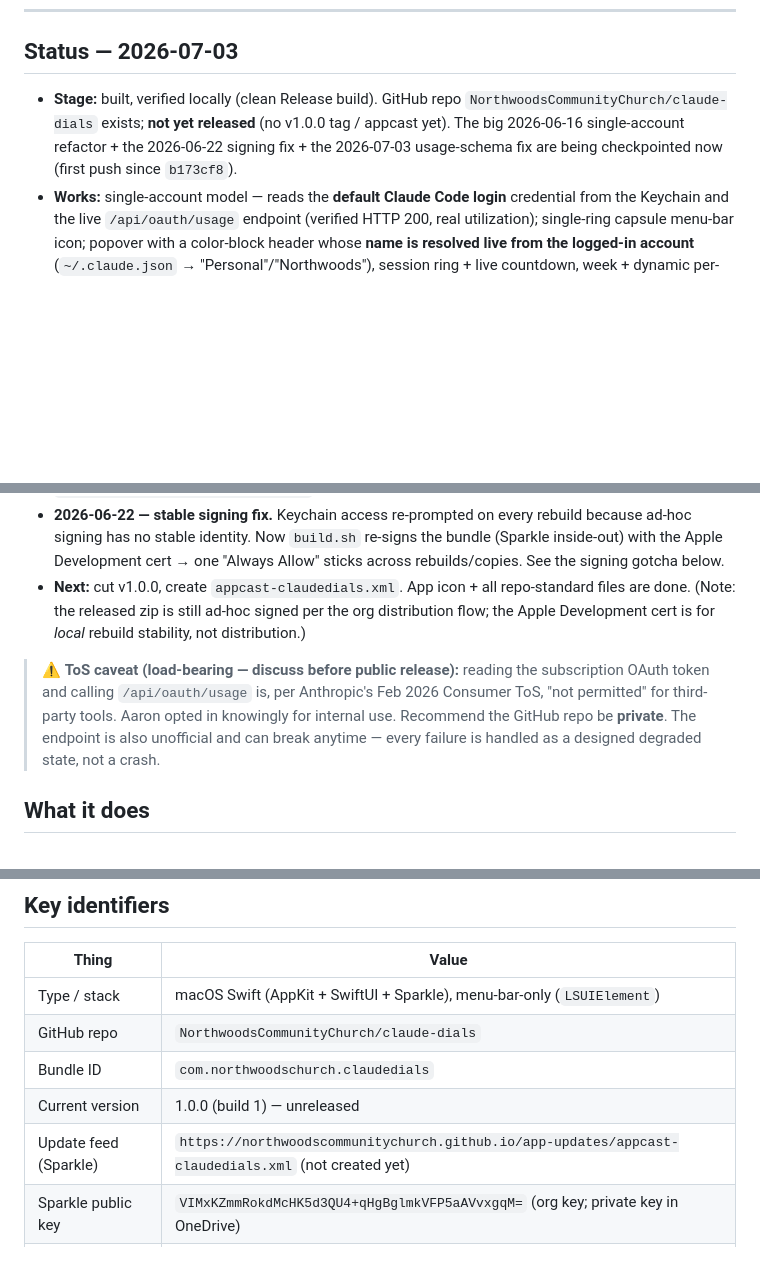
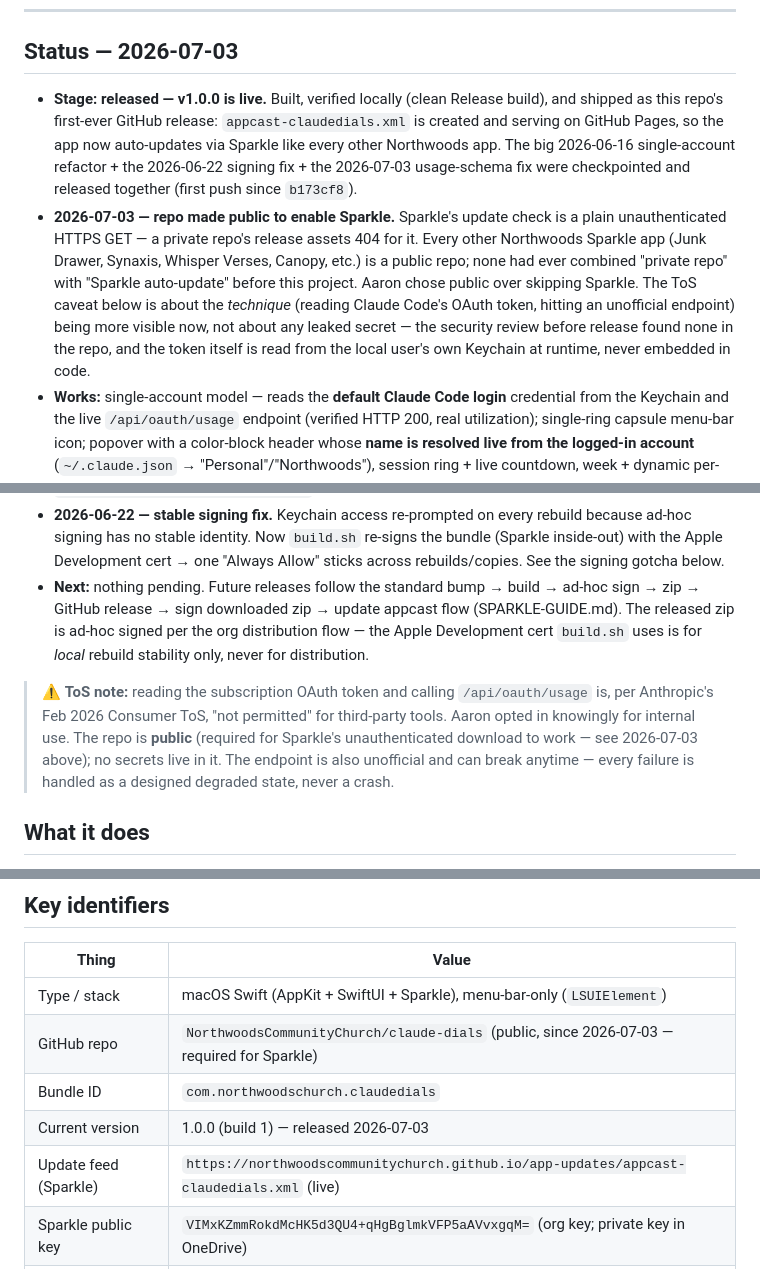
Before and after one commit to NorthwoodsCommunityChurch/claude-dials, a Markdown page: CLAUDE.md, 3 parts joined by grey strips. Rendered like a GitHub page; blank space fills up the shorter version.

Commit message:
docs: record v1.0.0 release and repo visibility change
Repo went private -> public to make Sparkle's unauthenticated download work;
CLAUDE.md now reflects the shipped release, live appcast, and the reasoning
behind the visibility change.

Co-Authored-By: Claude Sonnet 5 <noreply@anthropic.com>

```diff
--- a/CLAUDE.md
+++ b/CLAUDE.md
@@ -12,10 +12,19 @@ menu-bar-only (`LSUIElement`), built with xcodegen. No third-party deps besides
 ---
 
 ## Status — 2026-07-03
-- **Stage:** built, verified locally (clean Release build). GitHub repo
-  `NorthwoodsCommunityChurch/claude-dials` exists; **not yet released** (no v1.0.0 tag / appcast
-  yet). The big 2026-06-16 single-account refactor + the 2026-06-22 signing fix + the 2026-07-03
-  usage-schema fix are being checkpointed now (first push since `b173cf8`).
+- **Stage:** **released — v1.0.0 is live.** Built, verified locally (clean Release build), and
+  shipped as this repo's first-ever GitHub release: `appcast-claudedials.xml` is created and
+  serving on GitHub Pages, so the app now auto-updates via Sparkle like every other Northwoods
+  app. The big 2026-06-16 single-account refactor + the 2026-06-22 signing fix + the 2026-07-03
+  usage-schema fix were checkpointed and released together (first push since `b173cf8`).
+- **2026-07-03 — repo made public to enable Sparkle.** Sparkle's update check is a plain
+  unauthenticated HTTPS GET — a private repo's release assets 404 for it. Every other Northwoods
+  Sparkle app (Junk Drawer, Synaxis, Whisper Verses, Canopy, etc.) is a public repo; none had ever
+  combined "private repo" with "Sparkle auto-update" before this project. Aaron chose public over
+  skipping Sparkle. The ToS caveat below is about the *technique* (reading Claude Code's OAuth
+  token, hitting an unofficial endpoint) being more visible now, not about any leaked secret — the
+  security review before release found none in the repo, and the token itself is read from the
+  local user's own Keychain at runtime, never embedded in code.
 - **Works:** single-account model — reads the **default Claude Code login** credential from the
   Keychain and the live `/api/oauth/usage` endpoint (verified HTTP 200, real utilization);
   single-ring capsule menu-bar icon; popover with a color-block header whose **name is resolved
@@ -51,15 +60,17 @@ menu-bar-only (`LSUIElement`), built with xcodegen. No third-party deps besides
   ad-hoc signing has no stable identity. Now `build.sh` re-signs the bundle (Sparkle inside-out)
   with the Apple Development cert → one "Always Allow" sticks across rebuilds/copies. See the
   signing gotcha below.
-- **Next:** cut v1.0.0, create `appcast-claudedials.xml`. App icon + all repo-standard files are
-  done. (Note: the released zip is still ad-hoc signed per the org distribution flow; the
-  Apple Development cert is for *local* rebuild stability, not distribution.)
+- **Next:** nothing pending. Future releases follow the standard bump → build → ad-hoc sign →
+  zip → GitHub release → sign downloaded zip → update appcast flow (SPARKLE-GUIDE.md). The
+  released zip is ad-hoc signed per the org distribution flow — the Apple Development cert
+  `build.sh` uses is for *local* rebuild stability only, never for distribution.
 
-> ⚠️ **ToS caveat (load-bearing — discuss before public release):** reading the subscription
-> OAuth token and calling `/api/oauth/usage` is, per Anthropic's Feb 2026 Consumer ToS, "not
-> permitted" for third-party tools. Aaron opted in knowingly for internal use. Recommend the
-> GitHub repo be **private**. The endpoint is also unofficial and can break anytime — every
-> failure is handled as a designed degraded state, not a crash.
+> ⚠️ **ToS note:** reading the subscription OAuth token and calling `/api/oauth/usage` is, per
+> Anthropic's Feb 2026 Consumer ToS, "not permitted" for third-party tools. Aaron opted in
+> knowingly for internal use. The repo is **public** (required for Sparkle's unauthenticated
+> download to work — see 2026-07-03 above); no secrets live in it. The endpoint is also
+> unofficial and can break anytime — every failure is handled as a designed degraded state,
+> never a crash.
 
 ## What it does
 Menu-bar-only app. Places one `NSStatusItem` drawn as a warm-black capsule containing a single
@@ -109,10 +120,10 @@ ClaudeDials/
 | Thing | Value |
 |---|---|
 | Type / stack | macOS Swift (AppKit + SwiftUI + Sparkle), menu-bar-only (`LSUIElement`) |
-| GitHub repo | `NorthwoodsCommunityChurch/claude-dials` |
+| GitHub repo | `NorthwoodsCommunityChurch/claude-dials` (public, since 2026-07-03 — required for Sparkle) |
 | Bundle ID | `com.northwoodschurch.claudedials` |
-| Current version | 1.0.0 (build 1) — unreleased |
-| Update feed (Sparkle) | `https://northwoodscommunitychurch.github.io/app-updates/appcast-claudedials.xml` (not created yet) |
+| Current version | 1.0.0 (build 1) — released 2026-07-03 |
+| Update feed (Sparkle) | `https://northwoodscommunitychurch.github.io/app-updates/appcast-claudedials.xml` (live) |
 | Sparkle public key | `VIMxKZmmRokdMcHK5d3QU4+qHgBglmkVFP5aAVvxgqM=` (org key; private key in OneDrive) |
 | Deployment target | macOS 15.0 · Xcode 16 · Swift 6.0 · Apple Silicon |
 
```
Also changed, not shown: other parts of CLAUDE.md (+1 -0 lines).
